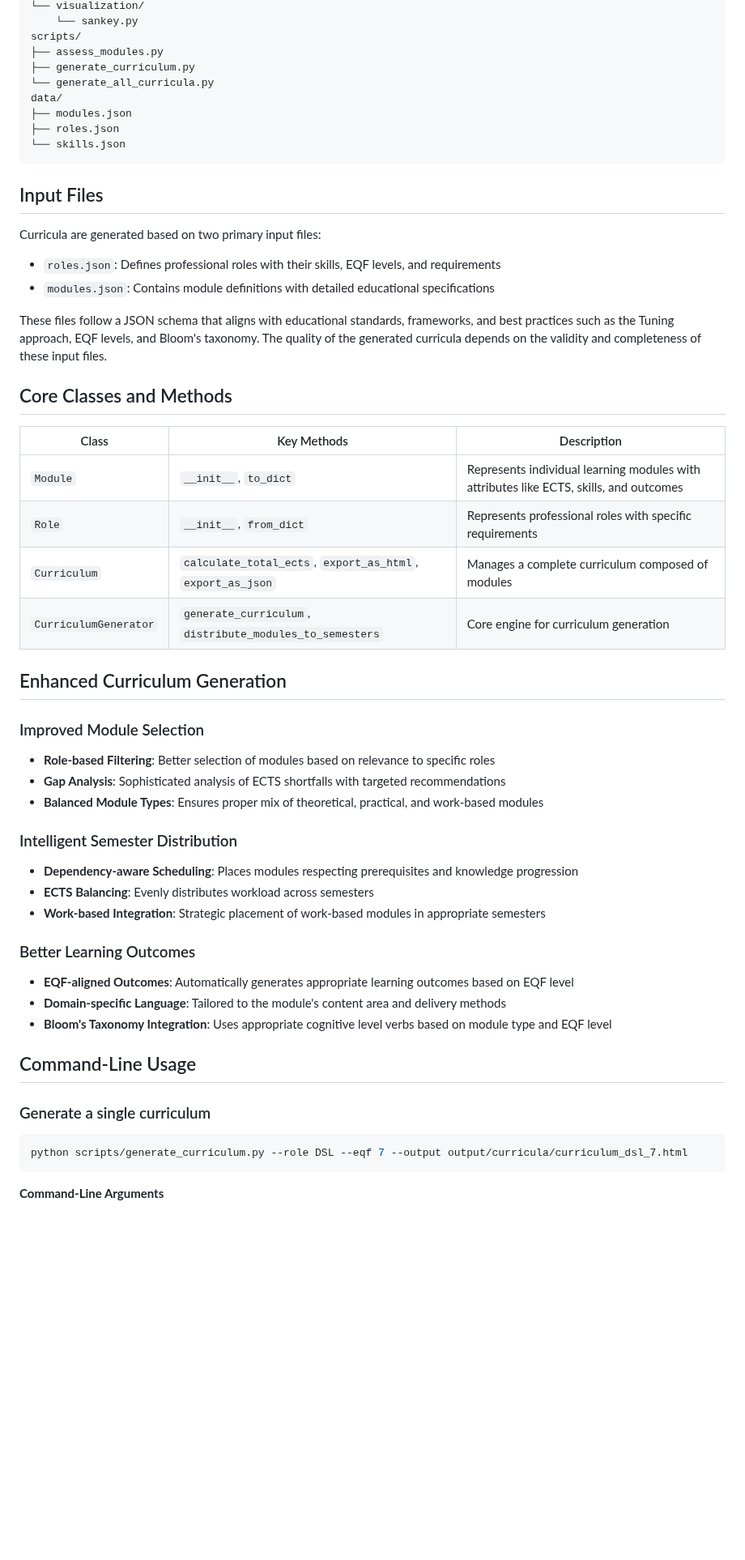
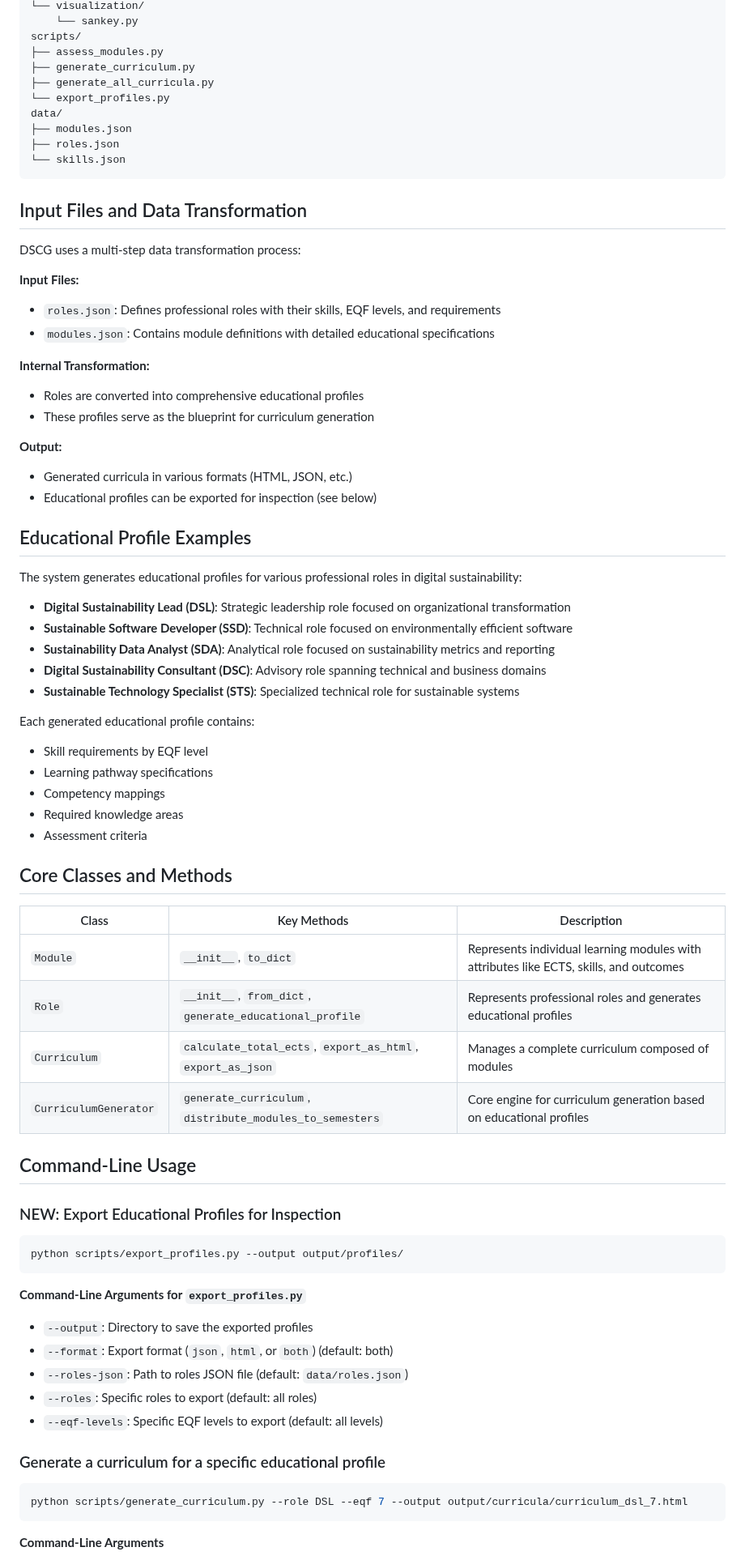
Before and after one commit to dietmarja/curriculum_generator, a Markdown page: README.md, the part around one of its changes. Shown at 81% size. Drawn GitHub-style; blank space fills up the shorter version.

````diff
--- a/README.md
+++ b/README.md
@@ -40,54 +58,77 @@ dscg/
 scripts/
 ├── assess_modules.py
 ├── generate_curriculum.py
-└── generate_all_curricula.py
+├── generate_all_curricula.py
+└── export_profiles.py
 data/
 ├── modules.json
 ├── roles.json
 └── skills.json
 ```
 
-## Input Files
+## Input Files and Data Transformation
 
-Curricula are generated based on two primary input files:
+DSCG uses a multi-step data transformation process:
+
+**Input Files:**
 
 - `roles.json`: Defines professional roles with their skills, EQF levels, and requirements
 - `modules.json`: Contains module definitions with detailed educational specifications
 
-These files follow a JSON schema that aligns with educational standards, frameworks, and best practices such as the Tuning approach, EQF levels, and Bloom's taxonomy. The quality of the generated curricula depends on the validity and completeness of these input files.
+**Internal Transformation:**
+
+- Roles are converted into comprehensive educational profiles
+- These profiles serve as the blueprint for curriculum generation
+
+**Output:**
+
+- Generated curricula in various formats (HTML, JSON, etc.)
+- Educational profiles can be exported for inspection (see below)
+
+## Educational Profile Examples
+
+The system generates educational profiles for various professional roles in digital sustainability:
+
+- **Digital Sustainability Lead (DSL)**: Strategic leadership role focused on organizational transformation
+- **Sustainable Software Developer (SSD)**: Technical role focused on environmentally efficient software
+- **Sustainability Data Analyst (SDA)**: Analytical role focused on sustainability metrics and reporting
+- **Digital Sustainability Consultant (DSC)**: Advisory role spanning technical and business domains
+- **Sustainable Technology Specialist (STS)**: Specialized technical role for sustainable systems
+
+Each generated educational profile contains:
+
+- Skill requirements by EQF level
+- Learning pathway specifications
+- Competency mappings
+- Required knowledge areas
+- Assessment criteria
 
 ## Core Classes and Methods
 
-| Class               | Key Methods                              | Description |
-|---------------------|-------------------------------------------|-------------|
-| `Module`            | `__init__`, `to_dict`                     | Represents individual learning modules with attributes like ECTS, skills, and outcomes |
-| `Role`              | `__init__`, `from_dict`                   | Represents professional roles with specific requirements |
+| Class               | Key Methods                                          | Description |
+|---------------------|------------------------------------------------------|-------------|
+| `Module`            | `__init__`, `to_dict`                                | Represents individual learning modules with attributes like ECTS, skills, and outcomes |
+| `Role`              | `__init__`, `from_dict`, `generate_educational_profile` | Represents professional roles and generates educational profiles |
 | `Curriculum`        | `calculate_total_ects`, `export_as_html`, `export_as_json` | Manages a complete curriculum composed of modules |
-| `CurriculumGenerator` | `generate_curriculum`, `distribute_modules_to_semesters` | Core engine for curriculum generation |
-
-## Enhanced Curriculum Generation
-
-### Improved Module Selection
-
-- **Role-based Filtering**: Better selection of modules based on relevance to specific roles
-- **Gap Analysis**: Sophisticated analysis of ECTS shortfalls with targeted recommendations
-- **Balanced Module Types**: Ensures proper mix of theoretical, practical, and work-based modules
-
-### Intelligent Semester Distribution
-
-- **Dependency-aware Scheduling**: Places modules respecting prerequisites and knowledge progression
-- **ECTS Balancing**: Evenly distributes workload across semesters
-- **Work-based Integration**: Strategic placement of work-based modules in appropriate semesters
-
-### Better Learning Outcomes
-
-- **EQF-aligned Outcomes**: Automatically generates appropriate learning outcomes based on EQF level
-- **Domain-specific Language**: Tailored to the module's content area and delivery methods
-- **Bloom's Taxonomy Integration**: Uses appropriate cognitive level verbs based on module type and EQF level
+| `CurriculumGenerator` | `generate_curriculum`, `distribute_modules_to_semesters` | Core engine for curriculum generation based on educational profiles |
 
 ## Command-Line Usage
 
-### Generate a single curriculum
+### NEW: Export Educational Profiles for Inspection
+
+```bash
+python scripts/export_profiles.py --output output/profiles/
+```
+
+**Command-Line Arguments for `export_profiles.py`**
+
+- `--output`: Directory to save the exported profiles
+- `--format`: Export format (`json`, `html`, or `both`) (default: both)
+- `--roles-json`: Path to roles JSON file (default: `data/roles.json`)
+- `--roles`: Specific roles to export (default: all roles)
+- `--eqf-levels`: Specific EQF levels to export (default: all levels)
+
+### Generate a curriculum for a specific educational profile
 
 ```bash
 python scripts/generate_curriculum.py --role DSL --eqf 7 --output output/curricula/curriculum_dsl_7.html
````
Also changed, not shown: other parts of README.md (+47 -25 lines).
